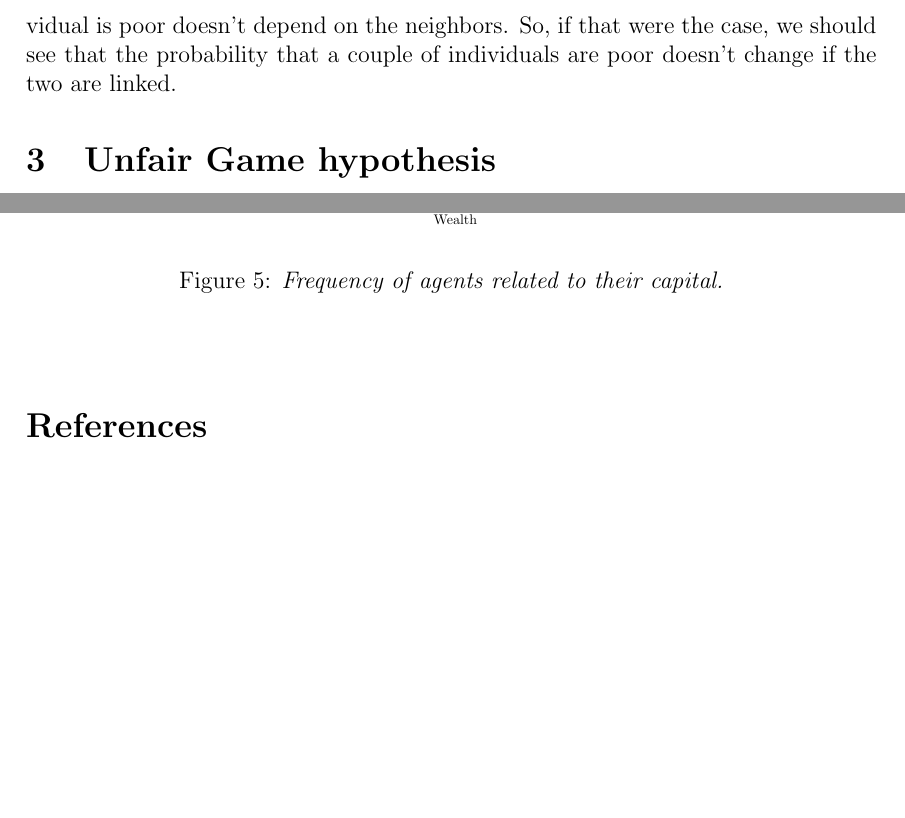
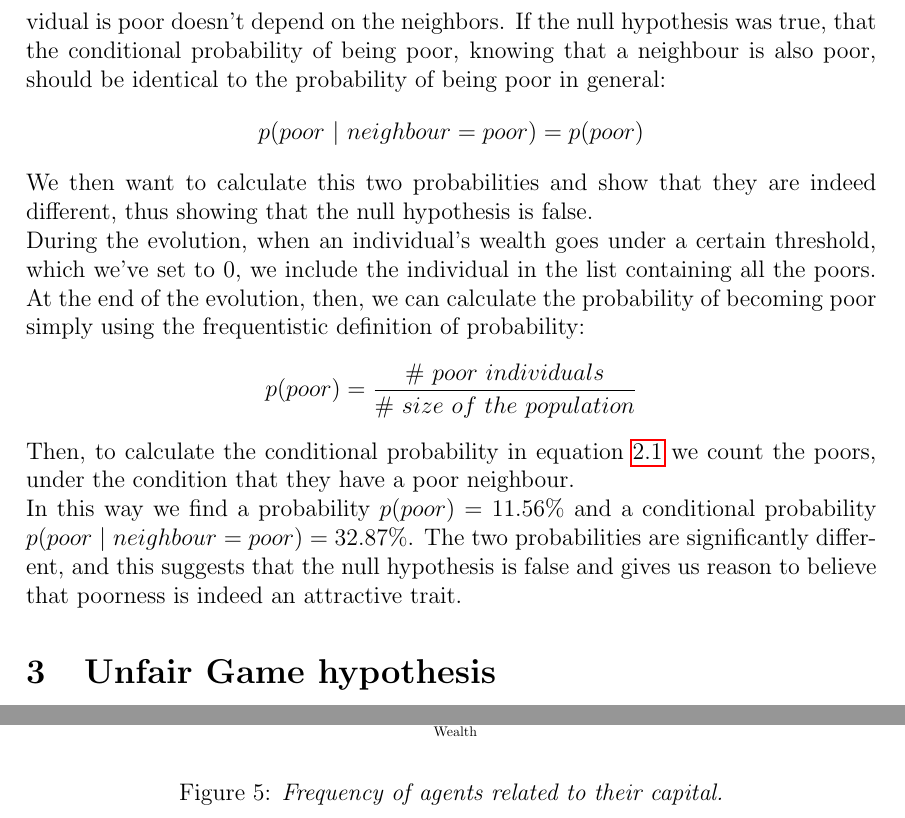
Before and after one commit to sbaldu/WealthDistributionModel, a LaTeX paper (tex/main.tex, which reads tex/rndNetwork.tex): two parts of pages 7 and 8 of 8 before the commit and two parts of pages 7 and 8 of 9 after it, joined at a grey line, cut at the place of the change, the shorter picture padded with empty space. Compiled offline with pdfLaTeX.

Commit message:
Continued the section on the fixed network

```diff
--- a/tex/rndNetwork.tex
+++ b/tex/rndNetwork.tex
@@ -8,8 +8,15 @@
     \label{fig:fixedExpo}
 \end{figure}
 At this point, we want to confirm our hypothesis, that poors form clusters. \\
-To do this, we define the null hypothesis, that is that the probability that an individual is poor doesn't depend on the neighbors. So, if that were the case, we should see that the probability that a couple of individuals are poor doesn't change if the two are linked.
-% The full randomness of interactions does not represent a reality in which every agent has a fixed amount of individual to interact with (like friends, the favorite bar/supermarket etc.).
-% To take this limit into account we must reduce the size of our network (that was $N^2$), taking a smaller net in which every agent can interact with few of the others.
-% In this type of situation we expect the formation of \emph{clusters}, both of rich and poor.
-% Ideally, if a player is poor will tend to impoverish his neighbors and in the same way a rich player will tend to enrich his neighbors.
+To do this, we define the null hypothesis, that is that the probability that an individual is poor doesn't depend on the neighbors. If the null hypothesis was true, that the conditional probability of being poor, knowing that a neighbour is also poor, should be identical to the probability of being poor in general:
+$$
+	p(poor \ | \ neighbour=poor) = p(poor)
+	\label{eq:condition_for_null}
+$$
+We then want to calculate this two probabilities and show that they are indeed different, thus showing that the null hypothesis is false. \\
+During the evolution, when an individual's wealth goes under a certain threshold, which we've set to $0$, we include the individual in the list containing all the poors. At the end of the evolution, then, we can calculate the probability of becoming poor simply using the frequentistic definition of probability:
+$$
+	p(poor) = \frac{\# \ poor \ individuals}{\# \ size \ of \ the \ population}
+$$
+Then, to calculate the conditional probability in equation \ref{eq:condition_for_null} we count the poors, under the condition that they have a poor neighbour. \\
+In this way we find a probability $p(poor) = 11.56 \%$ and a conditional probability $p(poor \ | \ neighbour=poor) = 32.87 \%$. The two probabilities are significantly different, and this suggests that the null hypothesis is false and gives us reason to believe that poorness is indeed an attractive trait.
```
